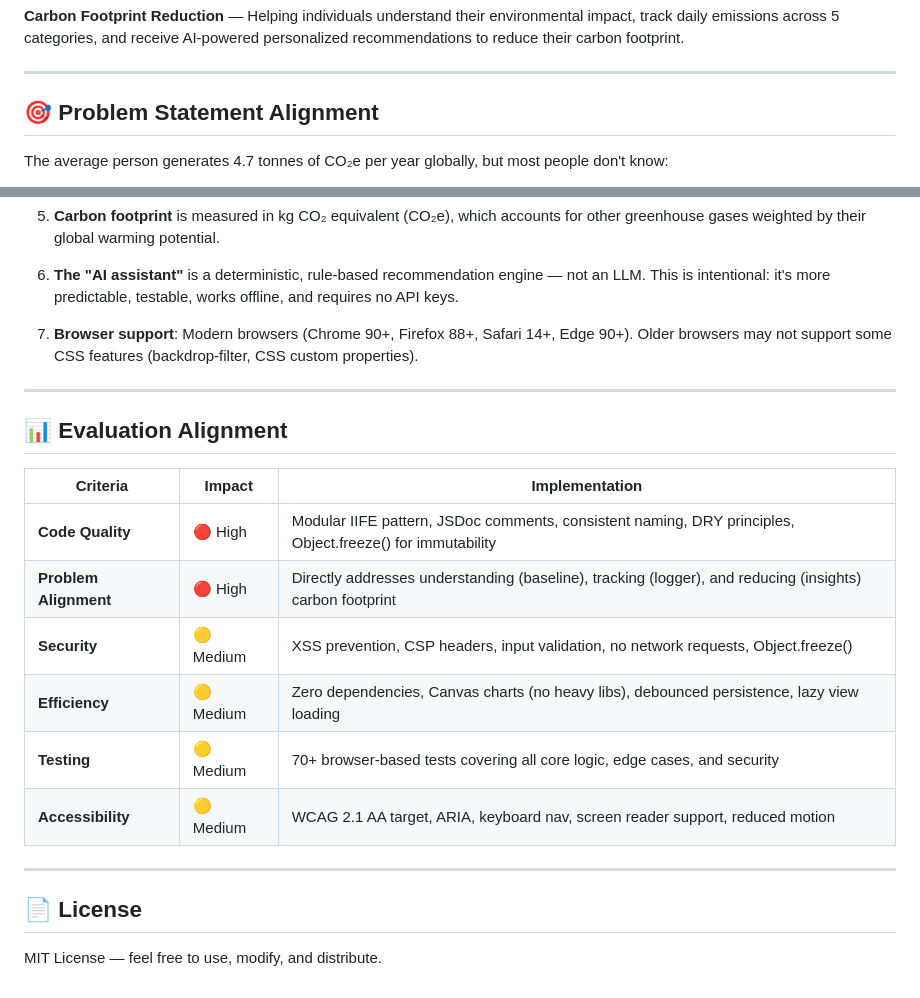
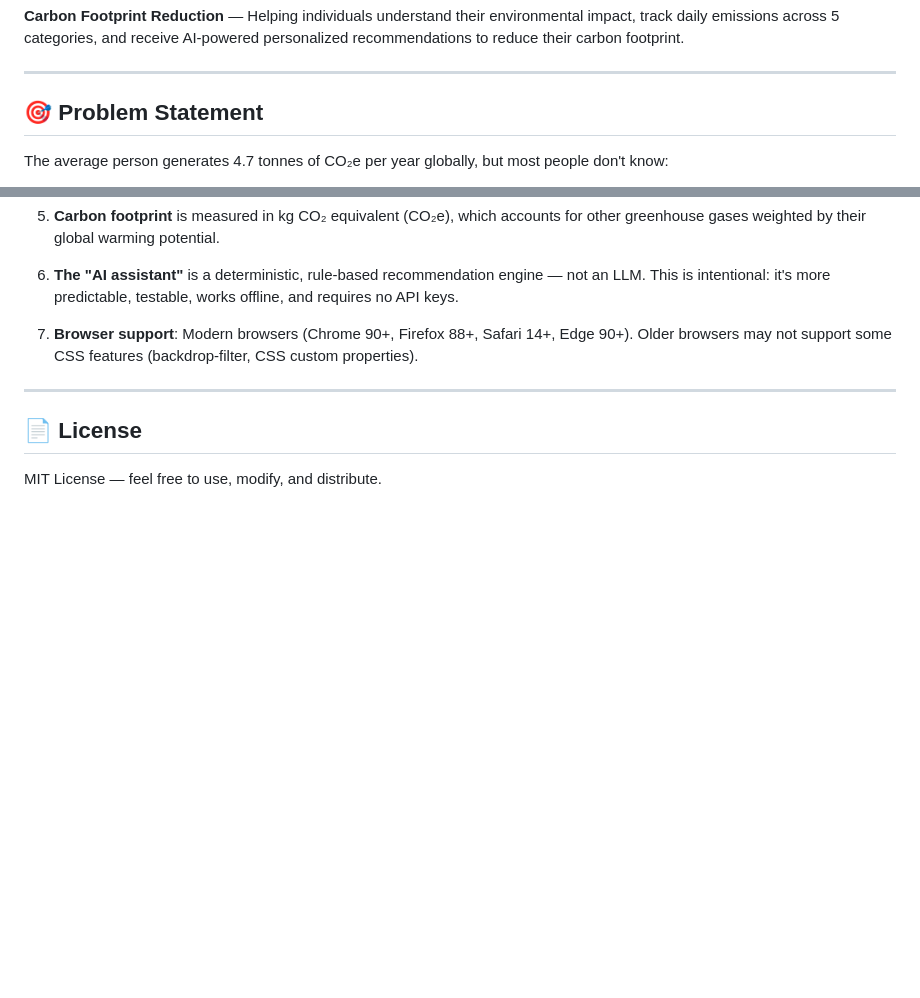
Before and after one commit to shivasaiprasad03/EcoLens, a Markdown page: README.md, 2 parts joined by grey strips. Drawn GitHub-style; blank space fills up the shorter version.

Commit message:
Revise problem statement and remove evaluation alignment
Updated the problem statement section and removed the evaluation alignment table.

```diff
--- a/README.md
+++ b/README.md
@@ -15,7 +15,7 @@ LIVE SITE - https://ecolens-20260615.web.app/
 
 ---
 
-## 🎯 Problem Statement Alignment
+## 🎯 Problem Statement
 
 The average person generates 4.7 tonnes of CO₂e per year globally, but most people don't know:
 - **Where** their emissions come from
@@ -274,19 +274,6 @@ php -S localhost:8000
 
 ---
 
-## 📊 Evaluation Alignment
-
-| Criteria | Impact | Implementation |
-|----------|--------|----------------|
-| **Code Quality** | 🔴 High | Modular IIFE pattern, JSDoc comments, consistent naming, DRY principles, Object.freeze() for immutability |
-| **Problem Alignment** | 🔴 High | Directly addresses understanding (baseline), tracking (logger), and reducing (insights) carbon footprint |
-| **Security** | 🟡 Medium | XSS prevention, CSP headers, input validation, no network requests, Object.freeze() |
-| **Efficiency** | 🟡 Medium | Zero dependencies, Canvas charts (no heavy libs), debounced persistence, lazy view loading |
-| **Testing** | 🟡 Medium | 70+ browser-based tests covering all core logic, edge cases, and security |
-| **Accessibility** | 🟡 Medium | WCAG 2.1 AA target, ARIA, keyboard nav, screen reader support, reduced motion |
-
----
-
 ## 📄 License
 
 MIT License — feel free to use, modify, and distribute.
```
